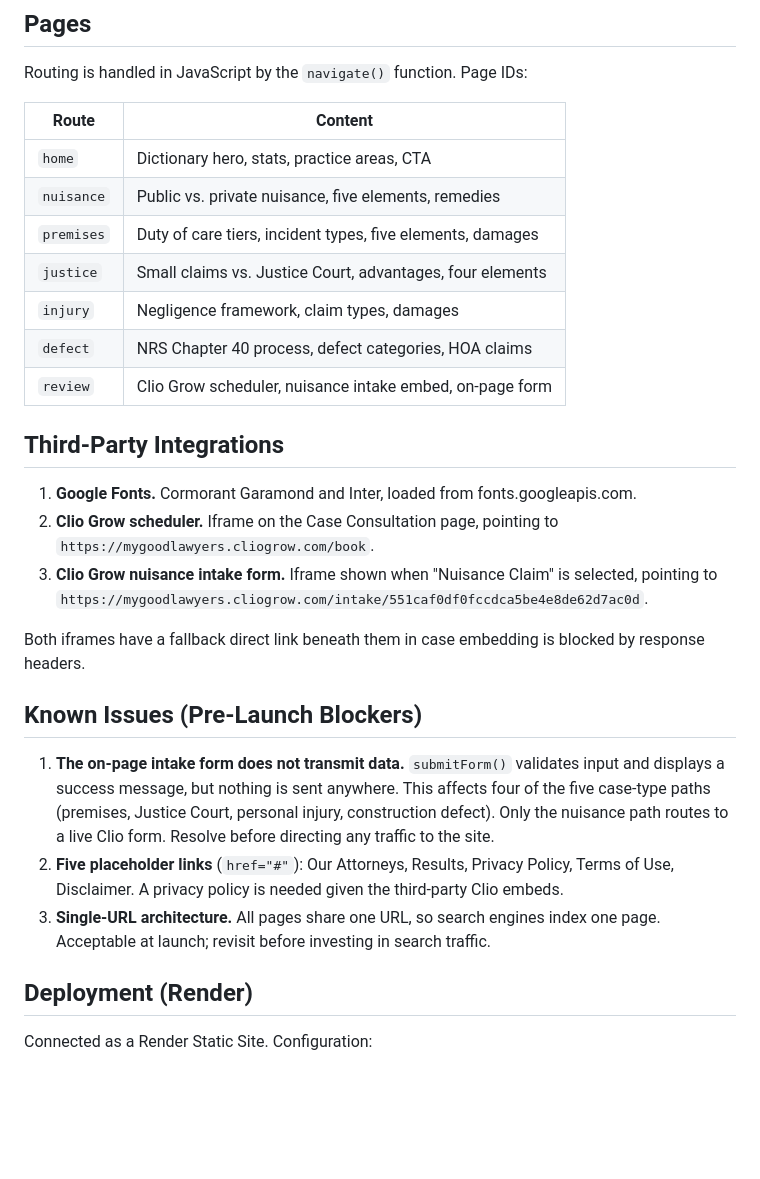
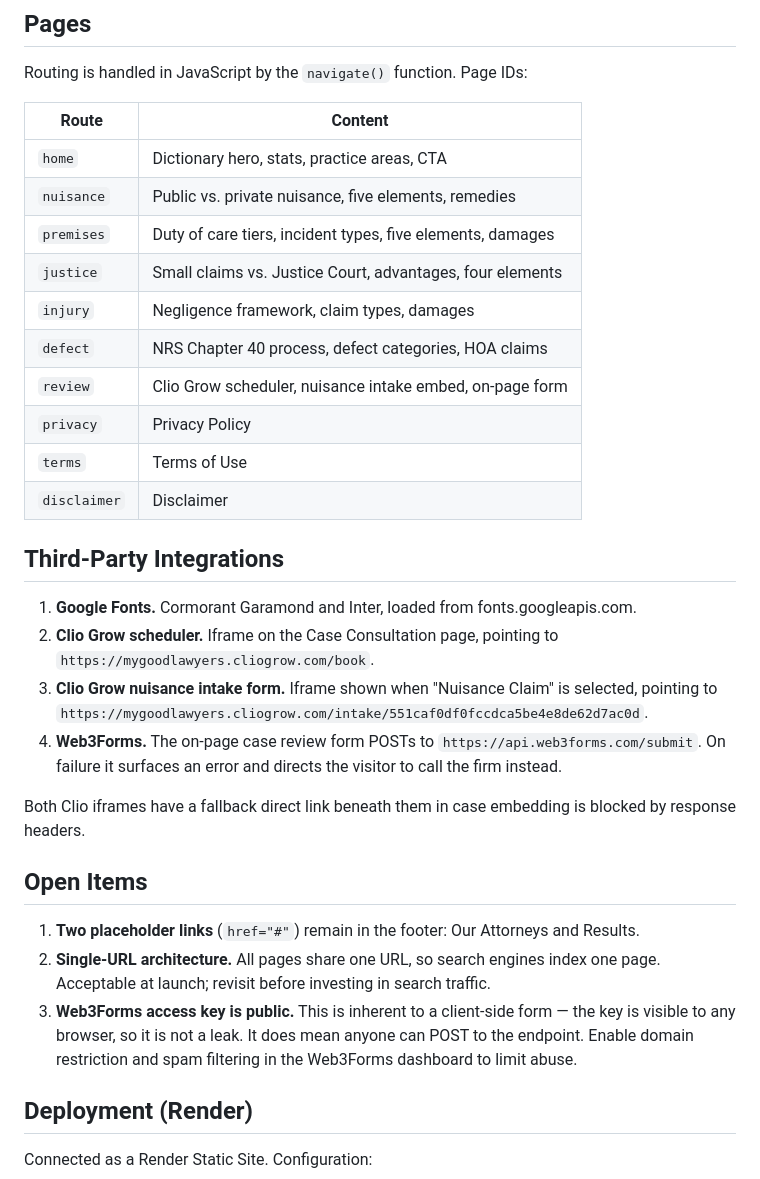
Before and after one commit to assuredlaw2026/assured-law, a Markdown page: README.md, the part around the change. GitHub-like rendering; blank space fills up the shorter version.

Commit message:
Update README to reflect shipped intake form and policy pages

```diff
--- a/README.md
+++ b/README.md
@@ -20,29 +20,33 @@ assets/assured-law-logo.svg   Original logo asset (the logo is also embedded
 
 Routing is handled in JavaScript by the `navigate()` function. Page IDs:
 
-| Route      | Content                                                    |
-|------------|------------------------------------------------------------|
-| `home`     | Dictionary hero, stats, practice areas, CTA                |
-| `nuisance` | Public vs. private nuisance, five elements, remedies       |
-| `premises` | Duty of care tiers, incident types, five elements, damages |
-| `justice`  | Small claims vs. Justice Court, advantages, four elements  |
-| `injury`   | Negligence framework, claim types, damages                 |
-| `defect`   | NRS Chapter 40 process, defect categories, HOA claims      |
-| `review`   | Clio Grow scheduler, nuisance intake embed, on-page form   |
+| Route        | Content                                                    |
+|--------------|------------------------------------------------------------|
+| `home`       | Dictionary hero, stats, practice areas, CTA                |
+| `nuisance`   | Public vs. private nuisance, five elements, remedies       |
+| `premises`   | Duty of care tiers, incident types, five elements, damages |
+| `justice`    | Small claims vs. Justice Court, advantages, four elements  |
+| `injury`     | Negligence framework, claim types, damages                 |
+| `defect`     | NRS Chapter 40 process, defect categories, HOA claims      |
+| `review`     | Clio Grow scheduler, nuisance intake embed, on-page form   |
+| `privacy`    | Privacy Policy                                             |
+| `terms`      | Terms of Use                                               |
+| `disclaimer` | Disclaimer                                                 |
 
 ## Third-Party Integrations
 
 1. **Google Fonts.** Cormorant Garamond and Inter, loaded from fonts.googleapis.com.
 2. **Clio Grow scheduler.** Iframe on the Case Consultation page, pointing to `https://mygoodlawyers.cliogrow.com/book`.
 3. **Clio Grow nuisance intake form.** Iframe shown when "Nuisance Claim" is selected, pointing to `https://mygoodlawyers.cliogrow.com/intake/551caf0df0fccdca5be4e8de62d7ac0d`.
+4. **Web3Forms.** The on-page case review form POSTs to `https://api.web3forms.com/submit`. On failure it surfaces an error and directs the visitor to call the firm instead.
 
-Both iframes have a fallback direct link beneath them in case embedding is blocked by response headers.
+Both Clio iframes have a fallback direct link beneath them in case embedding is blocked by response headers.
 
-## Known Issues (Pre-Launch Blockers)
+## Open Items
 
-1. **The on-page intake form does not transmit data.** `submitForm()` validates input and displays a success message, but nothing is sent anywhere. This affects four of the five case-type paths (premises, Justice Court, personal injury, construction defect). Only the nuisance path routes to a live Clio form. Resolve before directing any traffic to the site.
-2. **Five placeholder links** (`href="#"`): Our Attorneys, Results, Privacy Policy, Terms of Use, Disclaimer. A privacy policy is needed given the third-party Clio embeds.
-3. **Single-URL architecture.** All pages share one URL, so search engines index one page. Acceptable at launch; revisit before investing in search traffic.
+1. **Two placeholder links** (`href="#"`) remain in the footer: Our Attorneys and Results.
+2. **Single-URL architecture.** All pages share one URL, so search engines index one page. Acceptable at launch; revisit before investing in search traffic.
+3. **Web3Forms access key is public.** This is inherent to a client-side form — the key is visible to any browser, so it is not a leak. It does mean anyone can POST to the endpoint. Enable domain restriction and spam filtering in the Web3Forms dashboard to limit abuse.
 
 ## Deployment (Render)
 
```
